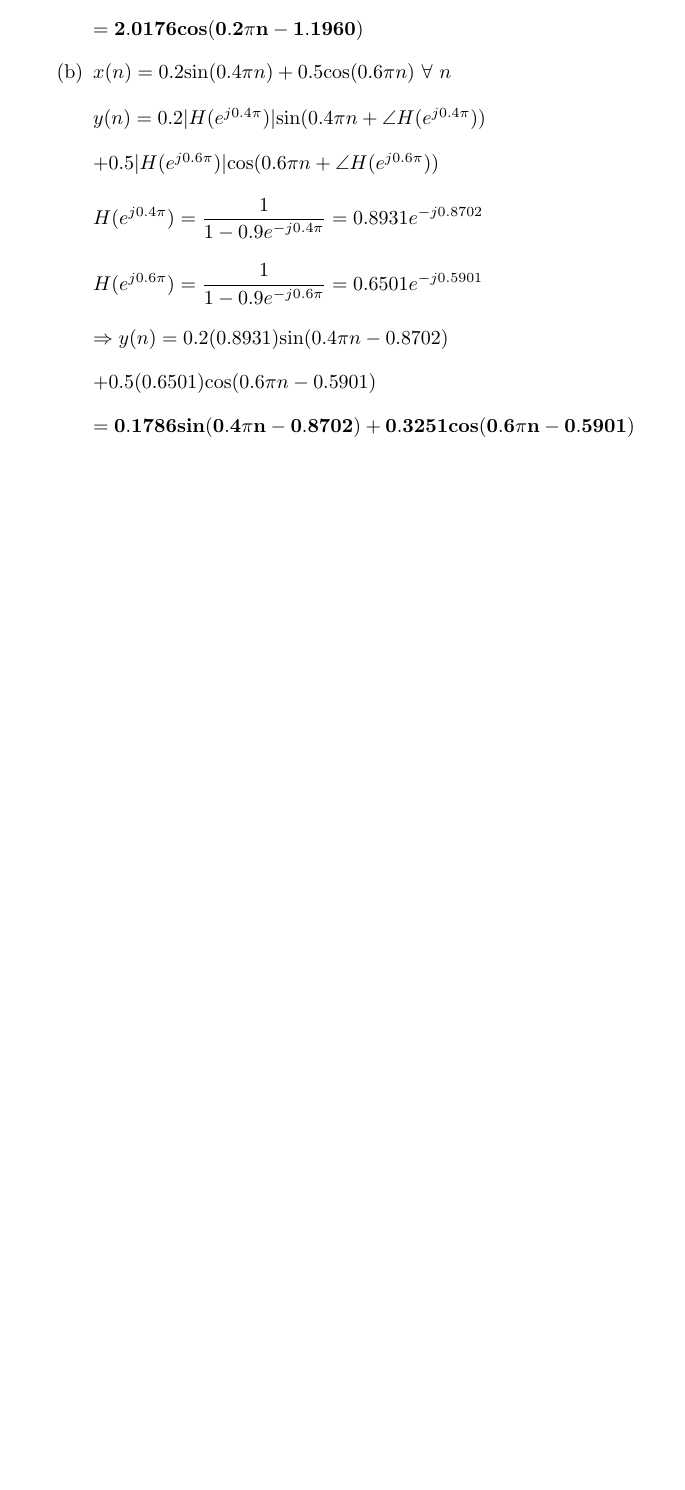
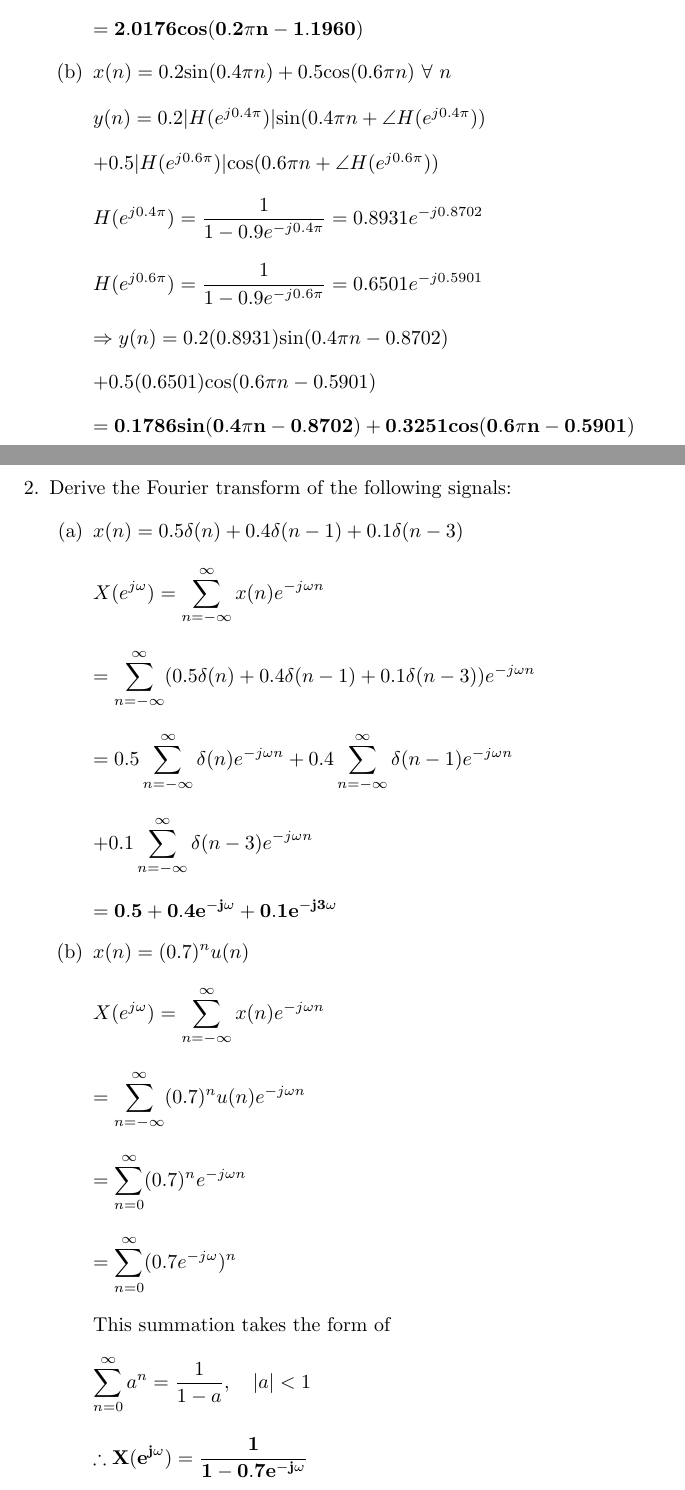
Before and after one commit to osowatzke/ECE529_HW, a LaTeX problem sheet (3/Homework3_Sowatzke.tex): part of the page before the commit and two parts of pages 1 and 2 of 3 after it, the two joined at a grey line, cut so that both start at the same text, the shorter picture padded with empty space. Compiled offline with pdfLaTeX.

Commit message:
Finished homework problem 3

```diff
--- a/3/Homework3_Sowatzke.tex
+++ b/3/Homework3_Sowatzke.tex
@@ -68,3 +68,54 @@
 
 				$ \mathbf{= 0.1786\text{\textbf{sin}}(0.4{\pi}n - 0.8702) + 0.3251\text{\textbf{cos}}(0.6{\pi}n - 0.5901)}$
 		\end{enumerate}
+		\item Derive the Fourier transform of the following signals:
+
+			\begin{enumerate}[nolistsep]
+				\item $x(n) = 0.5\delta(n) + 0.4\delta(n-1) + 0.1\delta(n-3)$
+					\begin{equation*}
+						X(e^{j\omega}) = \sum_{n=-\infty}^{\infty}x(n)e^{-j{\omega}n}
+					\end{equation*}
+
+					\begin{equation*}
+						= \sum_{n=-\infty}^{\infty}(0.5\delta(n) + 0.4\delta(n-1) + 0.1\delta(n-3))e^{-j{\omega}n}
+					\end{equation*}
+
+					\begin{equation*}
+						= 0.5\sum_{n=-\infty}^{\infty}\delta(n)e^{-j{\omega}n} + 0.4\sum_{n=-\infty}^{\infty}\delta(n-1)e^{-j{\omega}n}
+					\end{equation*}
+
+					\begin{equation*}
+						 + 0.1\sum_{n=-\infty}^{\infty}\delta(n-3)e^{-j{\omega}n}
+					\end{equation*}
+
+					\begin{equation*}
+						\mathbf{= 0.5 + 0.4e^{-j\omega} + 0.1e^{-j3\omega}}
+					\end{equation*}
+
+				\item $x(n) = (0.7)^{n}u(n)$
+
+					\begin{equation*}
+						X(e^{j\omega}) = \sum_{n=-\infty}^{\infty}x(n)e^{-j{\omega}n}
+					\end{equation*}
+
+					\begin{equation*}
+						= \sum_{n=-\infty}^{\infty}(0.7)^{n}u(n)e^{-j{\omega}n}
+					\end{equation*}
+
+					\begin{equation*}
+						= \sum_{n=0}^{\infty}(0.7)^{n}e^{-j{\omega}n}
+					\end{equation*}
+
+					\begin{equation*}
+						= \sum_{n=0}^{\infty}(0.7e^{-j{\omega}})^n
+					\end{equation*}
+
+					This summation takes the form of
+
+					\begin{equation*}
+						\sum_{n=0}^{\infty}a^n = \frac{1}{1-a},\quad |a| < 1
+					\end{equation*}
+
+					\begin{equation*}
+						\mathbf{\therefore X(e^{j\omega}) = \frac{1}{1 - 0.7e^{-j\omega}}}
+					\end{equation*}
```
Also changed, not shown: 3/Homework3_Sowatzke.tex (27 more changed lines).
